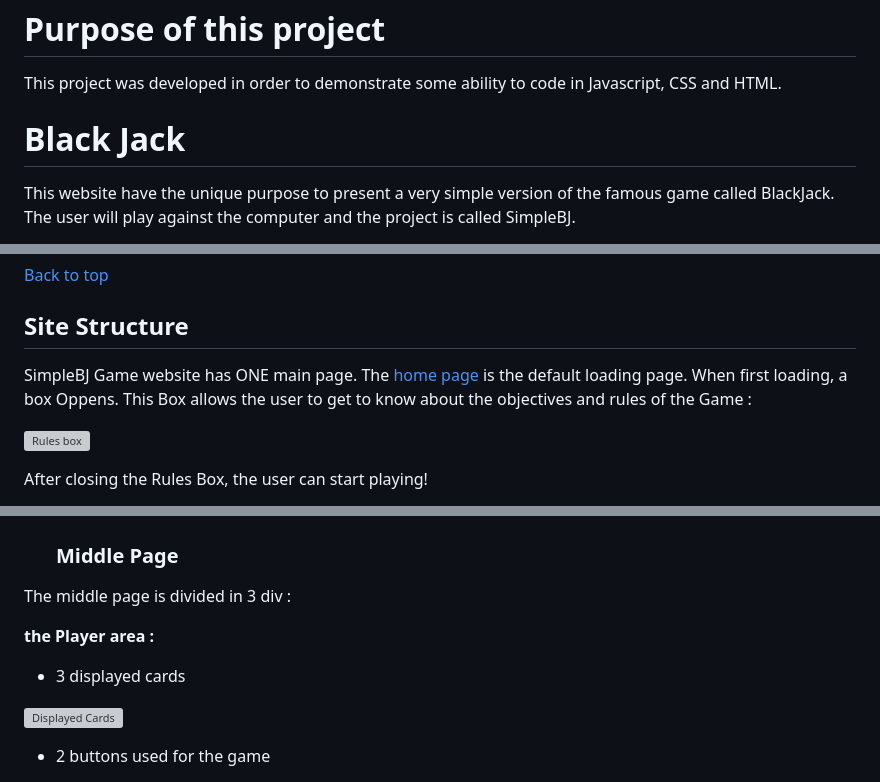
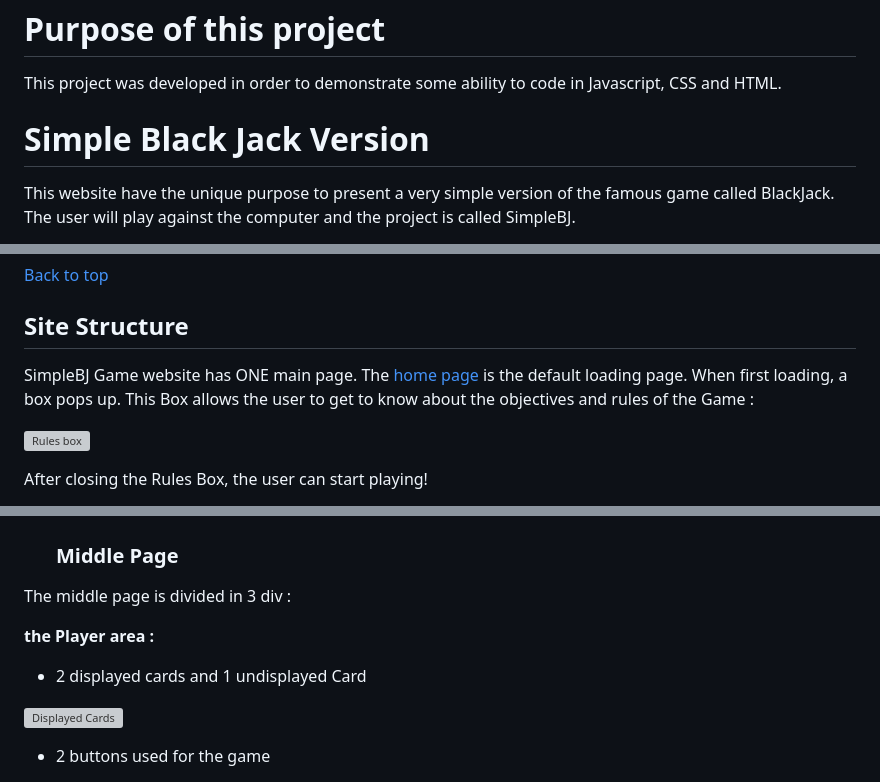
Before and after one commit to artontray/PROJECT2, a Markdown page: README.md, 3 parts joined by grey strips. Drawn GitHub-style; grey boxes are pictures that could not be loaded.

```diff
--- a/README.md
+++ b/README.md
@@ -3,7 +3,7 @@
 This project was developed in order to demonstrate
 some ability to code in Javascript, CSS and HTML.
 
-# Black Jack
+# Simple Black Jack Version
 
 This website have the unique purpose to present a very simple version of the famous game called BlackJack.
 The user will play against the computer and the project is called SimpleBJ.
@@ -67,7 +67,7 @@ This is the final layout of the Game:
 
 ## Site Structure
 
-SimpleBJ Game website has ONE main page. The [home page](https://artontray.github.io/PROJECT2/index.html) is the default loading page. When first loading, a box Oppens. This Box allows the user to get to know about the objectives and rules of the Game :
+SimpleBJ Game website has ONE main page. The [home page](https://artontray.github.io/PROJECT2/index.html) is the default loading page. When first loading, a box pops up. This Box allows the user to get to know about the objectives and rules of the Game :
 
 ![Rules box](assets/images/readme-images/rules.png)
 
@@ -162,7 +162,7 @@ The middle page is divided in 3 div :
 
 **the Player area :**
 
-* 3 displayed cards
+* 2 displayed cards and 1 undisplayed Card
 
 ![Displayed Cards](assets/images/readme-images/cards01.png)
 
```
Also changed, not shown: other parts of README.md (+8 -4 lines), assets/images/readme-images/cartes01.png (added).
